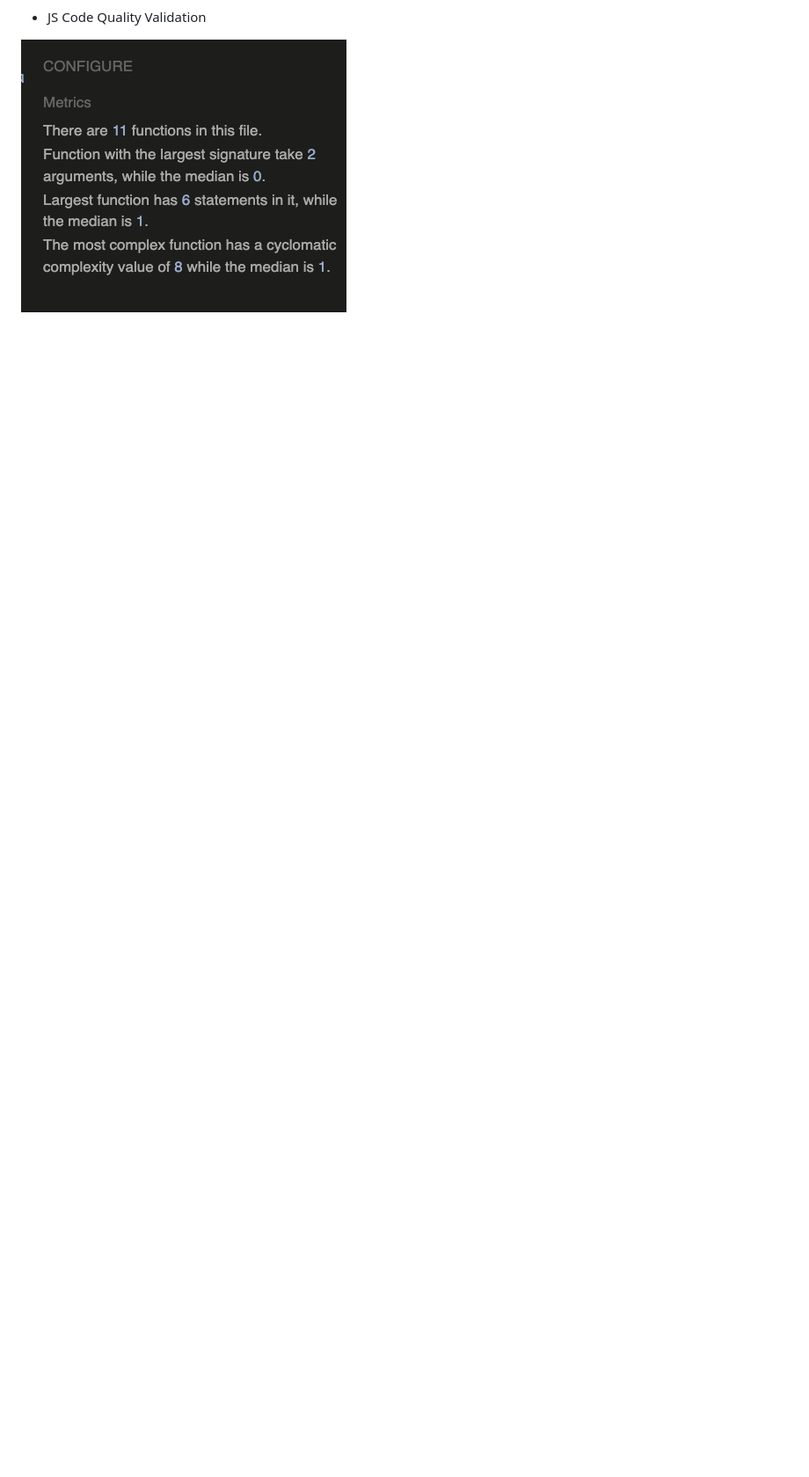
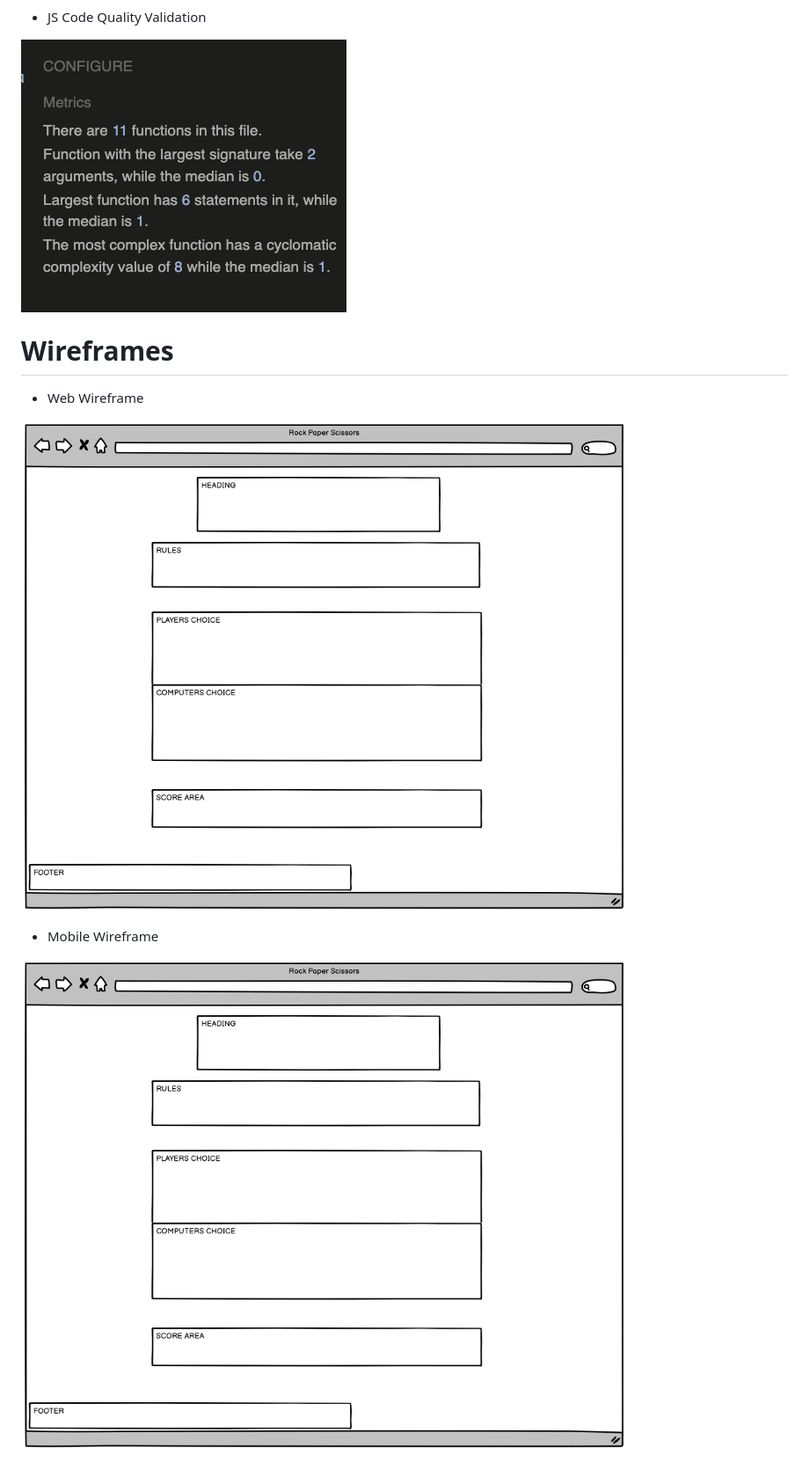
Before and after one commit to RTGuinn/rt3-rock-paper-scissors, a Markdown page: README.md, the part around the change. Shown: that part at 88% size. GitHub-like rendering; pictures changed too: assets/readme_images/wireframeweb.png (added); blank space fills up the shorter version.

Commit message:
Add wireframe images to readme file

```diff
--- a/README.md
+++ b/README.md
@@ -55,3 +55,14 @@ The live website can be accessed from GitHub through the following link:
 - JS Code Quality Validation
 
 ![plot](/assets/readme_images/JScodeQuality.png)
+
+# Wireframes
+
+- Web Wireframe
+
+
+![plot](/assets/readme_images/wireframeweb.png)
+
+- Mobile Wireframe
+
+![plot](/assets/readme_images/wireframeweb.png)
```
Also changed, not shown: assets/readme_images/wireframemobile.png (added).
